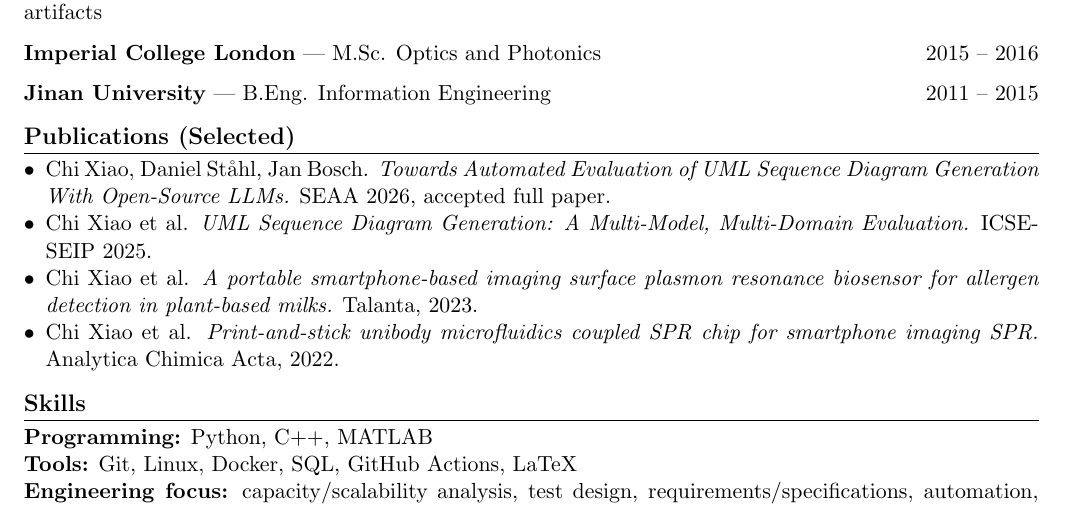
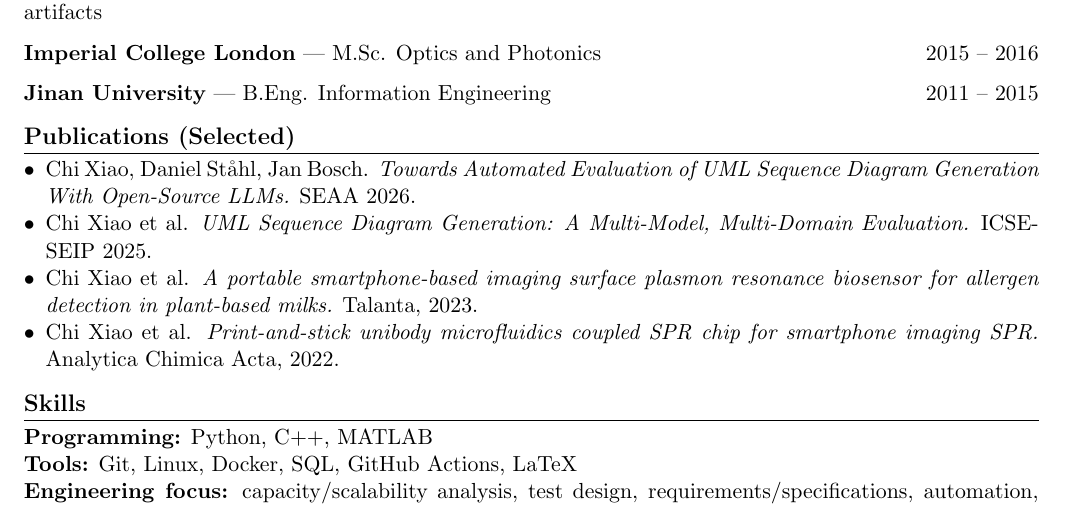
Before and after one commit to chi0600/chi0600, a LaTeX CV (cv/cv.tex): part of page 1 of 2, cut so that both start at the same text. Compiled offline with pdfLaTeX.

Commit message:
Simplify SEAA 2026 publication entry

```diff
--- a/cv/cv.tex
+++ b/cv/cv.tex
@@ -71,7 +71,7 @@
 % ===== Publications (Selected) =====
 \section*{Publications (Selected)}
 \begin{itemize}
-  \item Chi Xiao, Daniel Ståhl, Jan Bosch. \textit{Towards Automated Evaluation of UML Sequence Diagram Generation With Open-Source LLMs.} SEAA 2026, accepted full paper.
+  \item Chi Xiao, Daniel Ståhl, Jan Bosch. \textit{Towards Automated Evaluation of UML Sequence Diagram Generation With Open-Source LLMs.} SEAA 2026.
   \item Chi Xiao et al. \textit{UML Sequence Diagram Generation: A Multi-Model, Multi-Domain Evaluation.} ICSE-SEIP 2025.
   \item Chi Xiao et al. \textit{A portable smartphone-based imaging surface plasmon resonance biosensor for allergen detection in plant-based milks.} Talanta, 2023.
   \item Chi Xiao et al. \textit{Print-and-stick unibody microfluidics coupled SPR chip for smartphone imaging SPR.} Analytica Chimica Acta, 2022.
```
